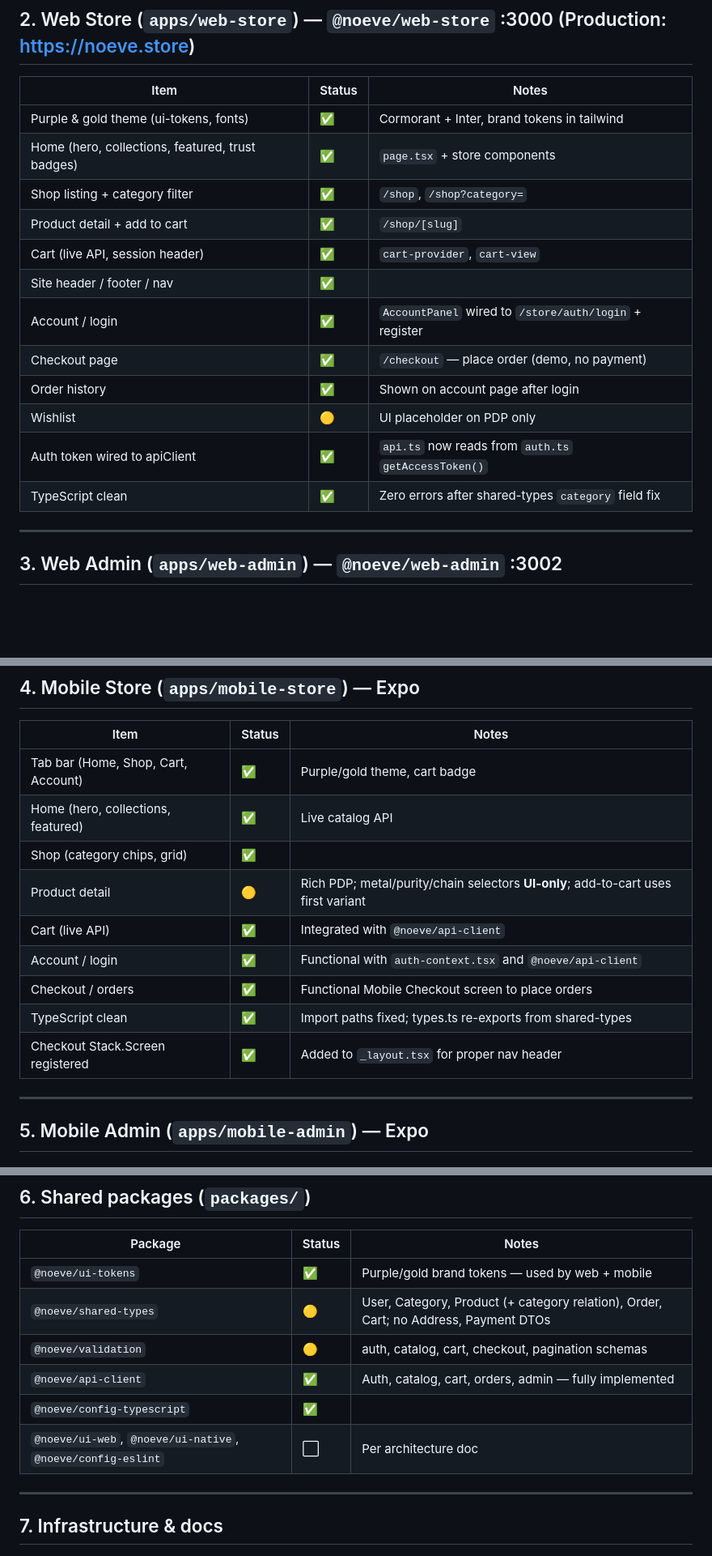
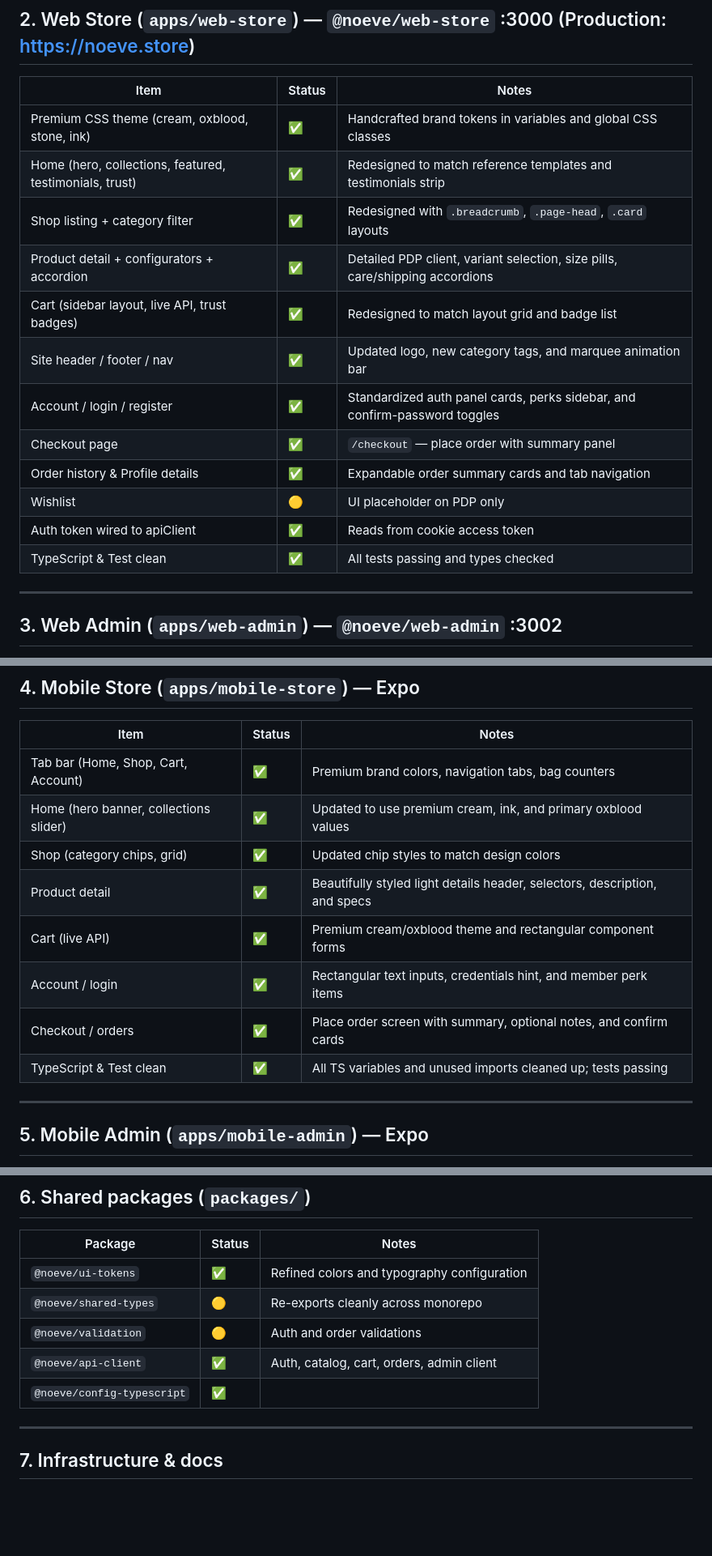
Before and after one commit to digeesh09/noeve-store, a Markdown page: docs/WORK_TRACKER.md, 3 parts joined by grey strips. Shown at 81% size. GitHub-like rendering; blank space fills up the shorter version.

```diff
--- a/docs/WORK_TRACKER.md
+++ b/docs/WORK_TRACKER.md
@@ -58,18 +58,18 @@ Living document for project progress. Update this file at the end of each work s
 
 | Item | Status | Notes |
 |------|--------|-------|
-| Purple & gold theme (ui-tokens, fonts) | ✅ | Cormorant + Inter, brand tokens in tailwind |
-| Home (hero, collections, featured, trust badges) | ✅ | `page.tsx` + store components |
-| Shop listing + category filter | ✅ | `/shop`, `/shop?category=` |
-| Product detail + add to cart | ✅ | `/shop/[slug]` |
-| Cart (live API, session header) | ✅ | `cart-provider`, `cart-view` |
-| Site header / footer / nav | ✅ | |
-| Account / login | ✅ | `AccountPanel` wired to `/store/auth/login` + register |
-| Checkout page | ✅ | `/checkout` — place order (demo, no payment) |
-| Order history | ✅ | Shown on account page after login |
+| Premium CSS theme (cream, oxblood, stone, ink) | ✅ | Handcrafted brand tokens in variables and global CSS classes |
+| Home (hero, collections, featured, testimonials, trust) | ✅ | Redesigned to match reference templates and testimonials strip |
+| Shop listing + category filter | ✅ | Redesigned with `.breadcrumb`, `.page-head`, `.card` layouts |
+| Product detail + configurators + accordion | ✅ | Detailed PDP client, variant selection, size pills, care/shipping accordions |
+| Cart (sidebar layout, live API, trust badges) | ✅ | Redesigned to match layout grid and badge list |
+| Site header / footer / nav | ✅ | Updated logo, new category tags, and marquee animation bar |
+| Account / login / register | ✅ | Standardized auth panel cards, perks sidebar, and confirm-password toggles |
+| Checkout page | ✅ | `/checkout` — place order with summary panel |
+| Order history & Profile details | ✅ | Expandable order summary cards and tab navigation |
 | Wishlist | 🟡 | UI placeholder on PDP only |
-| Auth token wired to apiClient | ✅ | `api.ts` now reads from `auth.ts` `getAccessToken()` |
-| TypeScript clean | ✅ | Zero errors after shared-types `category` field fix |
+| Auth token wired to apiClient | ✅ | Reads from cookie access token |
+| TypeScript & Test clean | ✅ | All tests passing and types checked |
 
 ---
 
@@ -92,15 +92,14 @@ Living document for project progress. Update this file at the end of each work s
 
 | Item | Status | Notes |
 |------|--------|-------|
-| Tab bar (Home, Shop, Cart, Account) | ✅ | Purple/gold theme, cart badge |
-| Home (hero, collections, featured) | ✅ | Live catalog API |
-| Shop (category chips, grid) | ✅ | |
-| Product detail | 🟡 | Rich PDP; metal/purity/chain selectors **UI-only**; add-to-cart uses first variant |
-| Cart (live API) | ✅ | Integrated with `@noeve/api-client` |
-| Account / login | ✅ | Functional with `auth-context.tsx` and `@noeve/api-client` |
-| Checkout / orders | ✅ | Functional Mobile Checkout screen to place orders |
-| TypeScript clean | ✅ | Import paths fixed; types.ts re-exports from shared-types |
-| Checkout Stack.Screen registered | ✅ | Added to `_layout.tsx` for proper nav header |
+| Tab bar (Home, Shop, Cart, Account) | ✅ | Premium brand colors, navigation tabs, bag counters |
+| Home (hero banner, collections slider) | ✅ | Updated to use premium cream, ink, and primary oxblood values |
+| Shop (category chips, grid) | ✅ | Updated chip styles to match design colors |
+| Product detail | ✅ | Beautifully styled light details header, selectors, description, and specs |
+| Cart (live API) | ✅ | Premium cream/oxblood theme and rectangular component forms |
+| Account / login | ✅ | Rectangular text inputs, credentials hint, and member perk items |
+| Checkout / orders | ✅ | Place order screen with summary, optional notes, and confirm cards |
+| TypeScript & Test clean | ✅ | All TS variables and unused imports cleaned up; tests passing |
 
 ---
 
@@ -118,12 +117,11 @@ Living document for project progress. Update this file at the end of each work s
 
 | Package | Status | Notes |
 |---------|--------|-------|
-| `@noeve/ui-tokens` | ✅ | Purple/gold brand tokens — used by web + mobile |
-| `@noeve/shared-types` | 🟡 | User, Category, Product (+ category relation), Order, Cart; no Address, Payment DTOs |
-| `@noeve/validation` | 🟡 | auth, catalog, cart, checkout, pagination schemas |
-| `@noeve/api-client` | ✅ | Auth, catalog, cart, orders, admin — fully implemented |
+| `@noeve/ui-tokens` | ✅ | Refined colors and typography configuration |
+| `@noeve/shared-types` | 🟡 | Re-exports cleanly across monorepo |
+| `@noeve/validation` | 🟡 | Auth and order validations |
+| `@noeve/api-client` | ✅ | Auth, catalog, cart, orders, admin client |
 | `@noeve/config-typescript` | ✅ | |
-| `@noeve/ui-web`, `@noeve/ui-native`, `@noeve/config-eslint` | ⬜ | Per architecture doc |
 
 ---
 
```
Also changed, not shown: other parts of docs/WORK_TRACKER.md (+12 -65 lines).
